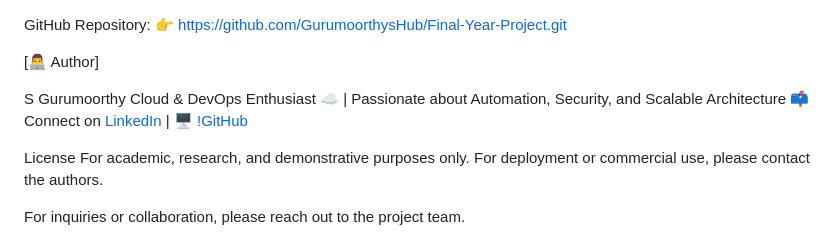
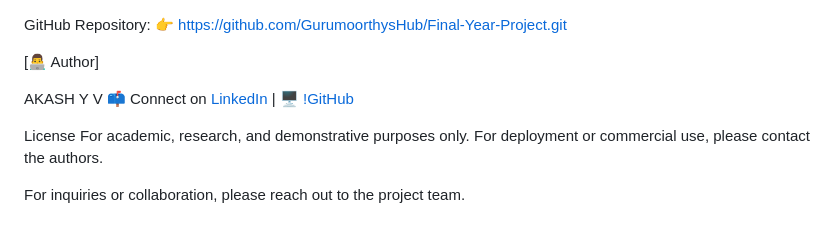
Before and after one commit to SVAMTECH/Cardiocare-Ai, a Markdown page: README.md, the part around the change. Drawn GitHub-style.

```diff
--- a/README.md
+++ b/README.md
@@ -141,9 +141,8 @@ GitHub Repository:
 
 [👨‍💻 Author]
 
-S Gurumoorthy
-Cloud & DevOps Enthusiast ☁️ | Passionate about Automation, Security, and Scalable Architecture
-📫 Connect on [LinkedIn](https://linkedin.com/in/gurumoorthy-s) | 🖥️ [!GitHub](https://github.com/GurumoorthysHub)
+AKASH Y V
+📫 Connect on [LinkedIn]( linkedin.com/in/akash-yv-6a022722a) | 🖥️ [!GitHub](github.com/SVAMTECH)
 
 
 
```
